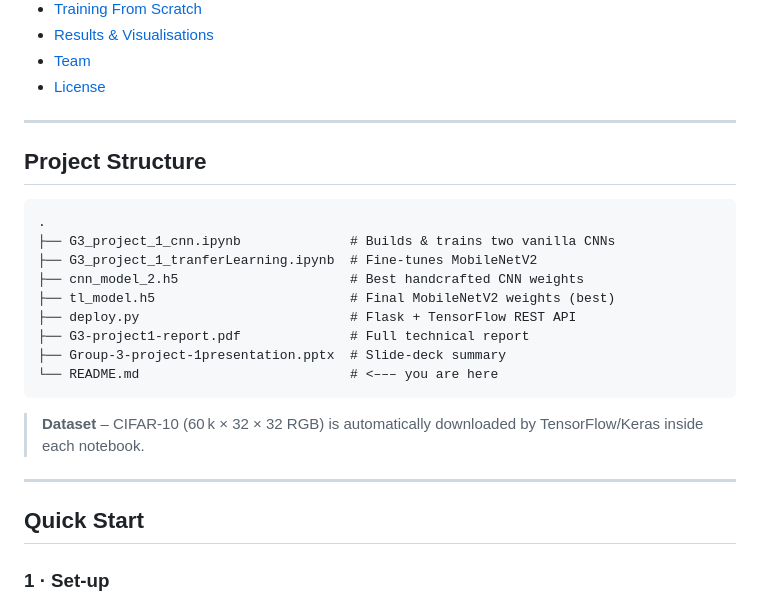
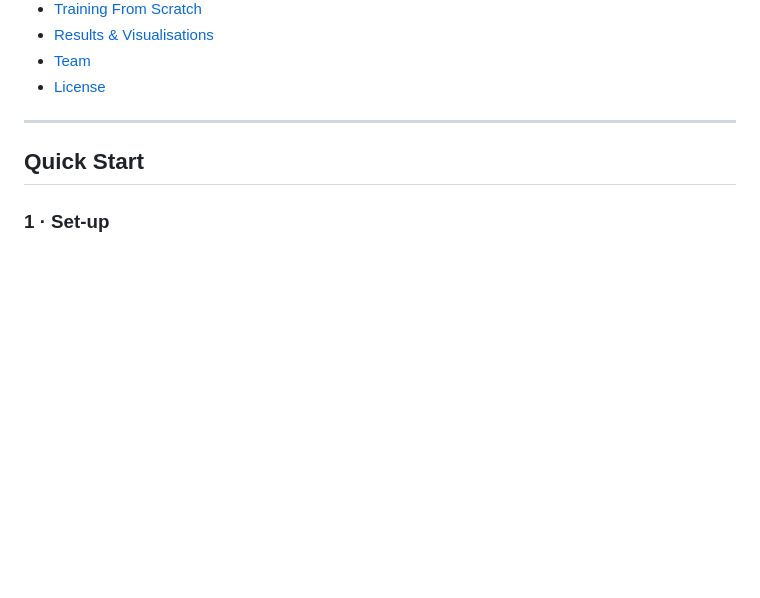
Before and after one commit to essaalhassan/Learning-Image-Classification-with-CNN, a Markdown page: README.md, the part around the change printed below. Drawn GitHub-style; folded sections open; blank space fills up the shorter version.

````diff
--- a/README.md
+++ b/README.md
@@ -27,23 +27,6 @@ The best model is exposed through a lightweight Flask API so it can be consumed
 - [Team](#team)
 - [License](#license)
 </details>
-
----
-
-## Project Structure
-```text
-.
-├── G3_project_1_cnn.ipynb              # Builds & trains two vanilla CNNs
-├── G3_project_1_tranferLearning.ipynb  # Fine‑tunes MobileNetV2
-├── cnn_model_2.h5                      # Best handcrafted CNN weights
-├── tl_model.h5                         # Final MobileNetV2 weights (best)
-├── deploy.py                           # Flask + TensorFlow REST API
-├── G3-project1-report.pdf              # Full technical report
-├── Group-3-project-1presentation.pptx  # Slide‑deck summary
-└── README.md                           # <––– you are here
-```
-
-> **Dataset** – CIFAR‑10 (60 k × 32 × 32 RGB) is automatically downloaded by TensorFlow/Keras inside each notebook.
 
 ---
 
````
Also changed, not shown: other parts of README.md (+0 -4 lines).
